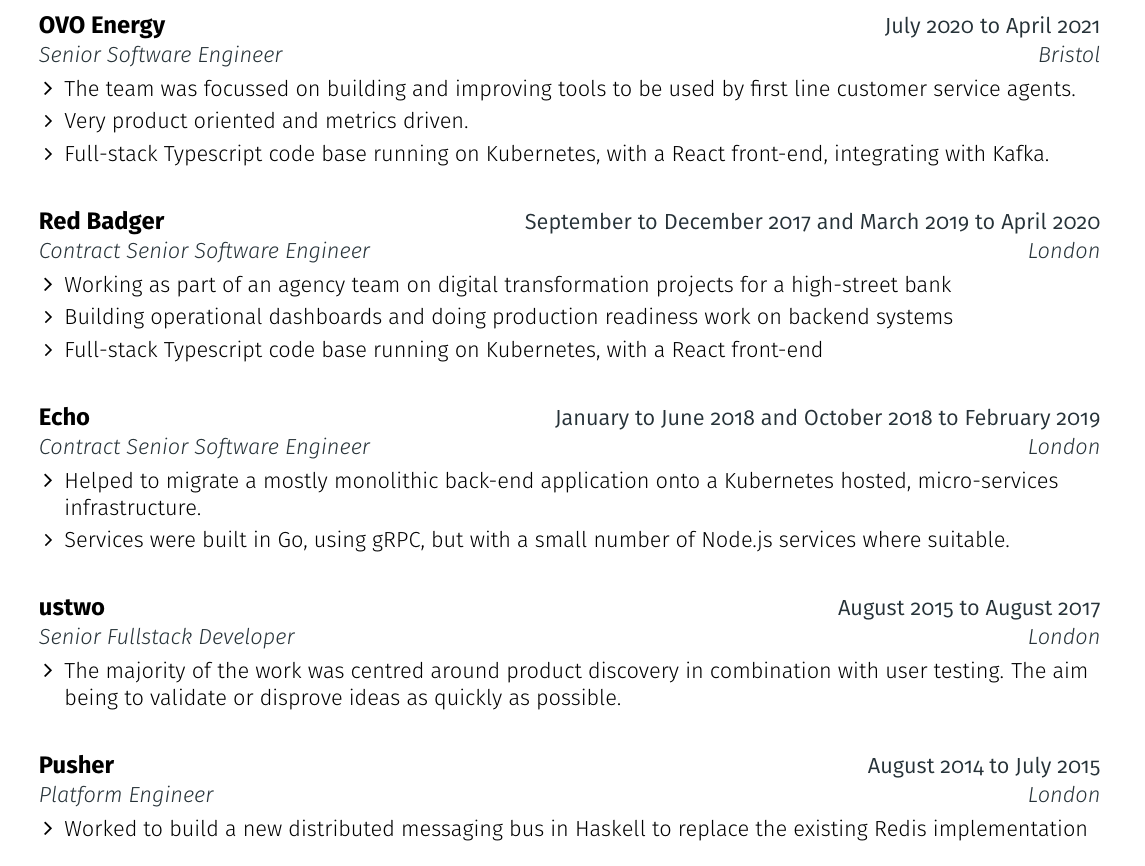
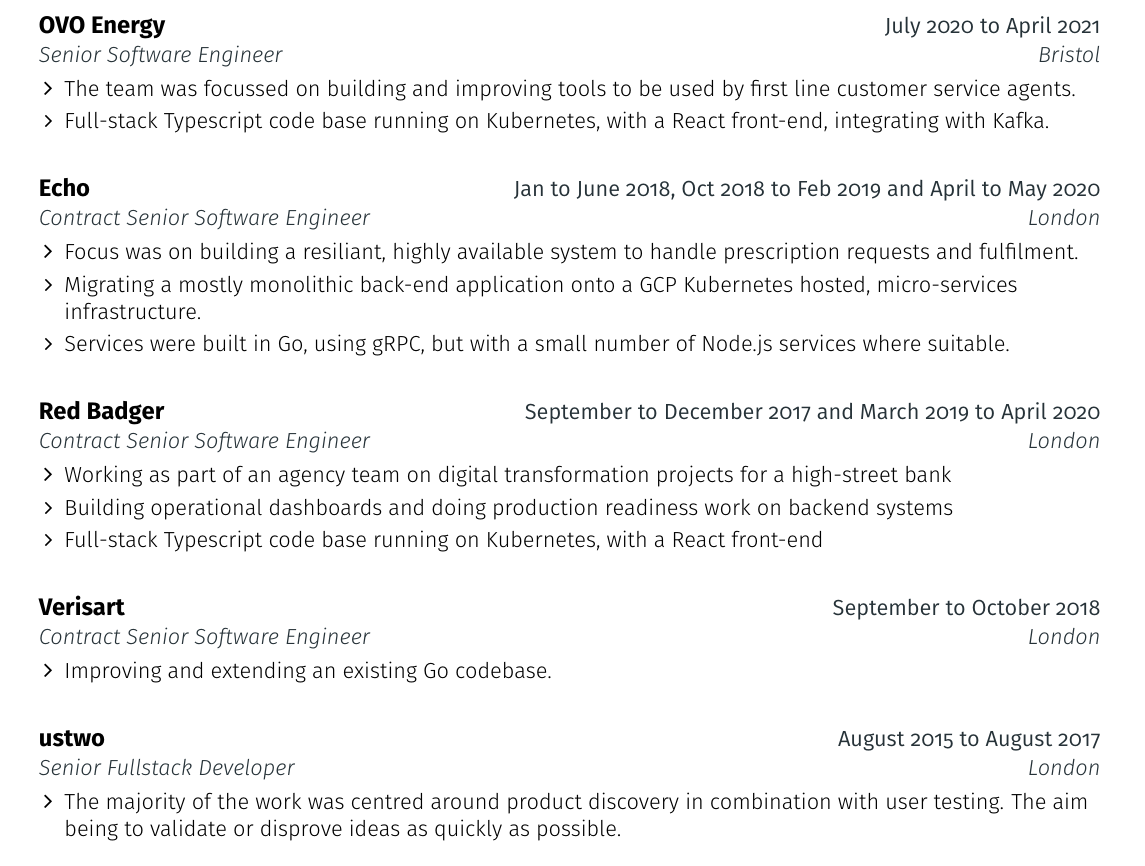
Before and after one commit to rumblesan/cv, a LaTeX CV (cv.tex): part of page 1 of 2, cut so that both start at the same text. Compiled offline with pdfLaTeX.

Commit message:
Updating

```diff
--- a/cv.tex
+++ b/cv.tex
@@ -170,8 +170,17 @@
       {Senior Software Engineer}{Bristol}
     \begin{resumeItemList}
       \resumeItem{The team was focussed on building and improving tools to be used by first line customer service agents.}
-      \resumeItem{Very product oriented and metrics driven.}
       \resumeItem{Full-stack Typescript code base running on Kubernetes, with a React front-end, integrating with Kafka.}
+    \end{resumeItemList}
+  \end{resumeEntry}
+
+  \begin{resumeEntry}
+    \resumeEntryTSDL{Echo}{Jan to June 2018, Oct 2018 to Feb 2019 and April to May 2020}
+      {Contract Senior Software Engineer}{London}
+    \begin{resumeItemList}
+      \resumeItem{Focus was on building a resiliant, highly available system to handle prescription requests and fulfilment.}
+      \resumeItem{Migrating a mostly monolithic back-end application onto a GCP Kubernetes hosted, micro-services infrastructure.}
+      \resumeItem{Services were built in Go, using gRPC, but with a small number of Node.js services where suitable.}
     \end{resumeItemList}
   \end{resumeEntry}
 
@@ -186,11 +195,10 @@
   \end{resumeEntry}
 
   \begin{resumeEntry}
-    \resumeEntryTSDL{Echo}{January to June 2018 and October 2018 to February 2019}
+    \resumeEntryTSDL{Verisart}{September to October 2018}
       {Contract Senior Software Engineer}{London}
     \begin{resumeItemList}
-      \resumeItem{Helped to migrate a mostly monolithic back-end application onto a Kubernetes hosted, micro-services infrastructure.}
-      \resumeItem{Services were built in Go, using gRPC, but with a small number of Node.js services where suitable.}
+      \resumeItem{Improving and extending an existing Go codebase.}
     \end{resumeItemList}
   \end{resumeEntry}
 
@@ -201,13 +209,13 @@
     \end{resumeItemList}
   \end{resumeEntry}
 
-  \begin{resumeEntry}
-    \resumeEntryTSDL{Pusher}{August 2014 to July 2015}
-      {Platform Engineer}{London}
-    \begin{resumeItemList}
-      \resumeItem{Worked to build a new distributed messaging bus in Haskell to replace the existing Redis implementation}
-    \end{resumeItemList}
-  \end{resumeEntry}
+  %\begin{resumeEntry}
+    %\resumeEntryTSDL{Pusher}{August 2014 to July 2015}
+      %{Platform Engineer}{London}
+    %\begin{resumeItemList}
+      %\resumeItem{Worked to build a new distributed messaging bus in Haskell to replace the existing Redis implementation}
+    %\end{resumeItemList}
+  %\end{resumeEntry}
 
   %\begin{resumeEntry}
     %\resumeEntryTSDL{Mind Candy}{April 2012 to July 2014}{Tools Software Engineer}{London}
```
